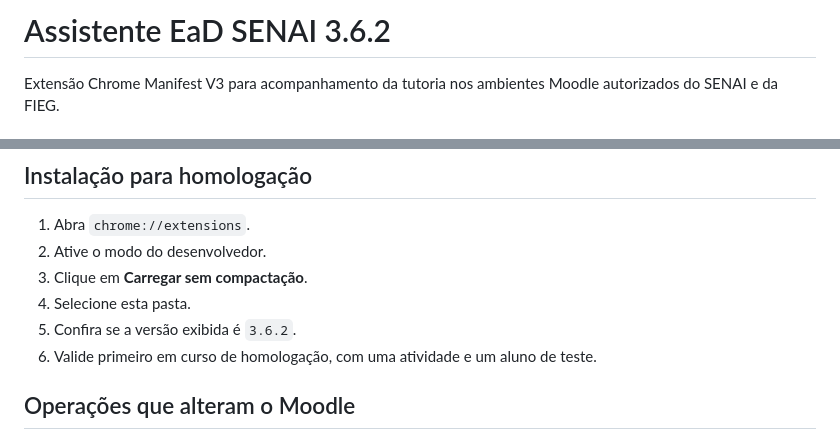
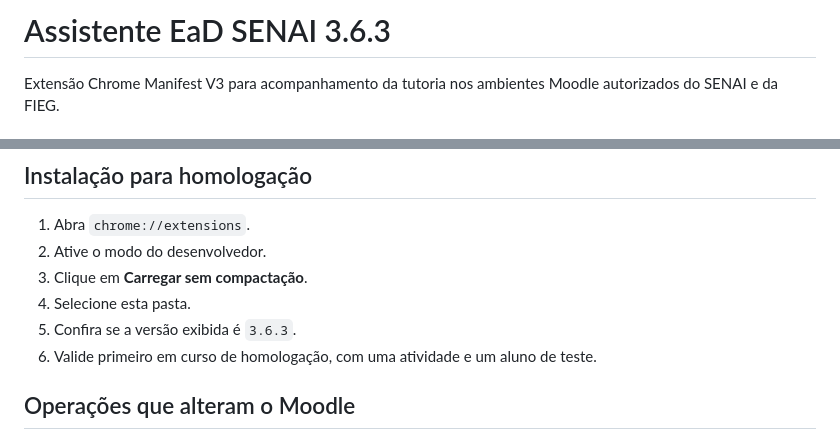
Before and after one commit to euriconetoia-cmyk/Assistente-EaD-SENAI, a Markdown page: README.md, 2 parts joined by grey strips. GitHub-like rendering.

Commit message:
Atualiza README.md para a versão 3.6.3

```diff
--- a/README.md
+++ b/README.md
@@ -1,4 +1,4 @@
-# Assistente EaD SENAI 3.6.2
+# Assistente EaD SENAI 3.6.3
 
 Extensão Chrome Manifest V3 para acompanhamento da tutoria nos ambientes Moodle autorizados do SENAI e da FIEG.
 
@@ -21,7 +21,7 @@ Extensão Chrome Manifest V3 para acompanhamento da tutoria nos ambientes Moodle
 2. Ative o modo do desenvolvedor.
 3. Clique em **Carregar sem compactação**.
 4. Selecione esta pasta.
-5. Confira se a versão exibida é `3.6.2`.
+5. Confira se a versão exibida é `3.6.3`.
 6. Valide primeiro em curso de homologação, com uma atividade e um aluno de teste.
 
 ## Operações que alteram o Moodle
```
